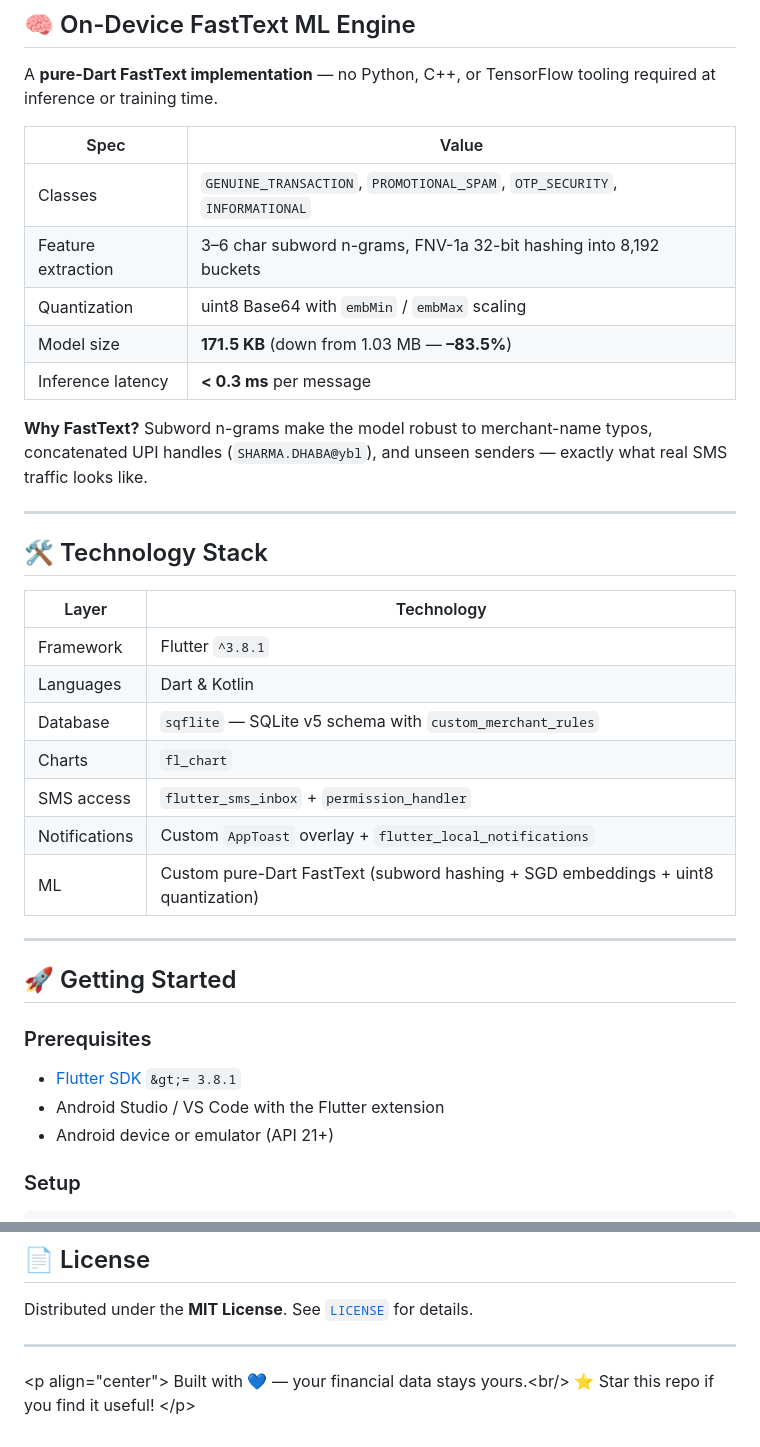
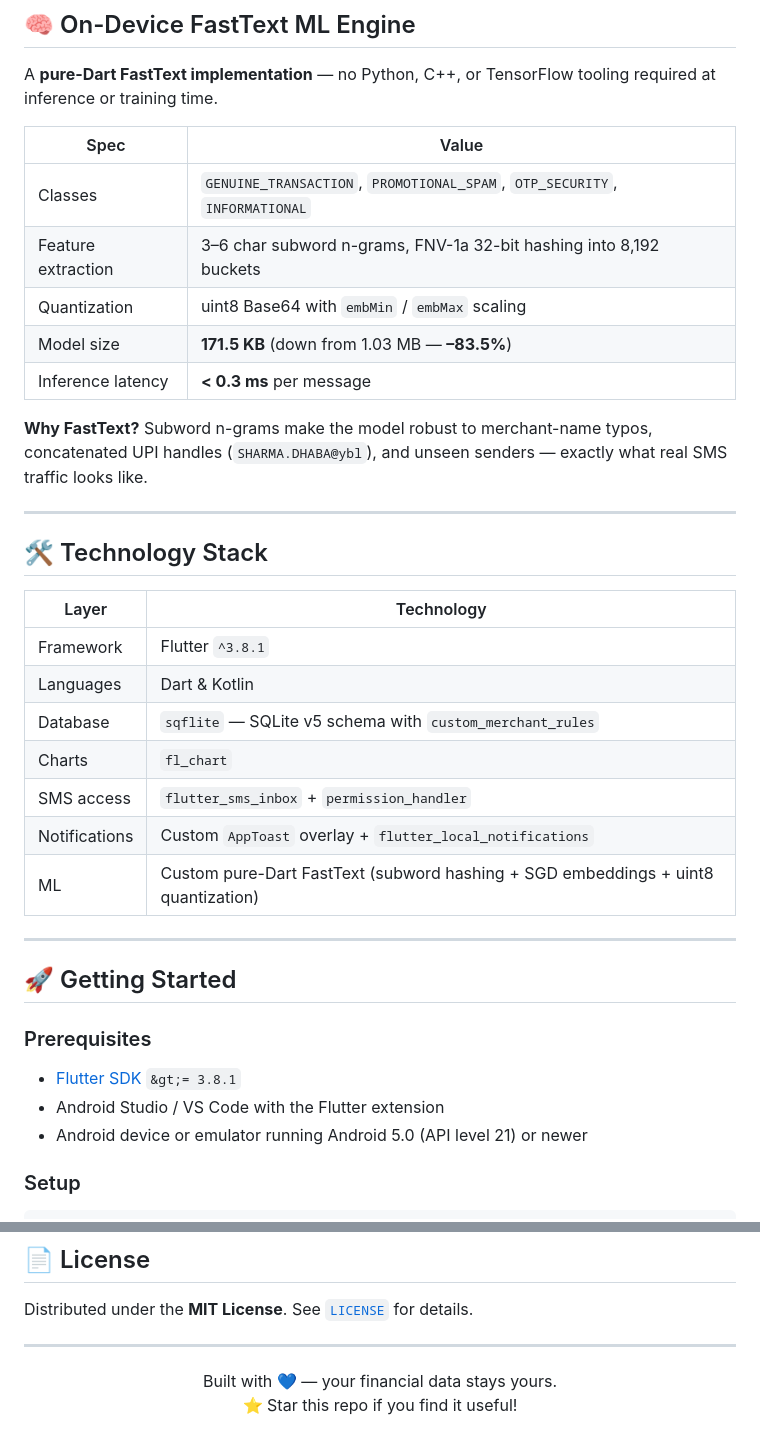
Before and after one commit to allwin-antony/Expense_tracker, a Markdown page: README.md, 2 parts joined by grey strips. GitHub-like rendering.

Commit message:
fix: correct formatting and grammar in README.md

```diff
--- a/README.md
+++ b/README.md
@@ -122,13 +128,13 @@ flowchart TD
 
 A **pure-Dart FastText implementation** — no Python, C++, or TensorFlow tooling required at inference or training time.
 
-| Spec | Value |
-|---|---|
-| Classes | `GENUINE_TRANSACTION`, `PROMOTIONAL_SPAM`, `OTP_SECURITY`, `INFORMATIONAL` |
-| Feature extraction | 3–6 char subword n-grams, FNV-1a 32-bit hashing into 8,192 buckets |
-| Quantization | uint8 Base64 with `embMin` / `embMax` scaling |
-| Model size | **171.5 KB** (down from 1.03 MB — **–83.5%**) |
-| Inference latency | **&lt; 0.3 ms** per message |
+| Spec               | Value                                                                      |
+| ------------------ | -------------------------------------------------------------------------- |
+| Classes            | `GENUINE_TRANSACTION`, `PROMOTIONAL_SPAM`, `OTP_SECURITY`, `INFORMATIONAL` |
+| Feature extraction | 3–6 char subword n-grams, FNV-1a 32-bit hashing into 8,192 buckets         |
+| Quantization       | uint8 Base64 with `embMin` / `embMax` scaling                              |
+| Model size         | **171.5 KB** (down from 1.03 MB — **–83.5%**)                              |
+| Inference latency  | **&lt; 0.3 ms** per message                                                |
 
 **Why FastText?** Subword n-grams make the model robust to merchant-name typos, concatenated UPI handles (`SHARMA.DHABA@ybl`), and unseen senders — exactly what real SMS traffic looks like.
 
@@ -136,15 +142,15 @@ A **pure-Dart FastText implementation** — no Python, C++, or TensorFlow toolin
 
 ## 🛠️ Technology Stack
 
-| Layer | Technology |
-|---|---|
-| Framework | Flutter `^3.8.1` |
-| Languages | Dart & Kotlin |
-| Database | `sqflite` — SQLite v5 schema with `custom_merchant_rules` |
-| Charts | `fl_chart` |
-| SMS access | `flutter_sms_inbox` + `permission_handler` |
-| Notifications | Custom `AppToast` overlay + `flutter_local_notifications` |
-| ML | Custom pure-Dart FastText (subword hashing + SGD embeddings + uint8 quantization) |
+| Layer         | Technology                                                                        |
+| ------------- | --------------------------------------------------------------------------------- |
+| Framework     | Flutter `^3.8.1`                                                                  |
+| Languages     | Dart & Kotlin                                                                     |
+| Database      | `sqflite` — SQLite v5 schema with `custom_merchant_rules`                         |
+| Charts        | `fl_chart`                                                                        |
+| SMS access    | `flutter_sms_inbox` + `permission_handler`                                        |
+| Notifications | Custom `AppToast` overlay + `flutter_local_notifications`                         |
+| ML            | Custom pure-Dart FastText (subword hashing + SGD embeddings + uint8 quantization) |
 
 ---
 
@@ -154,7 +160,7 @@ A **pure-Dart FastText implementation** — no Python, C++, or TensorFlow toolin
 
 - [Flutter SDK](https://docs.flutter.dev/get-started/install) `&gt;= 3.8.1`
 - Android Studio / VS Code with the Flutter extension
-- Android device or emulator (API 21+)
+- Android device or emulator running Android 5.0 (API level 21) or newer
 
 ### Setup
 
@@ -226,7 +232,7 @@ Distributed under the **MIT License**. See [`LICENSE`](LICENSE) for details.
 
 ---
 
-&lt;p align="center"&gt;
-  Built with 💙 — your financial data stays yours.&lt;br/&gt;
+<p align="center">
+  Built with 💙 — your financial data stays yours.<br>
   ⭐ Star this repo if you find it useful!
-&lt;/p&gt;
+</p>
```
Also changed, not shown: other parts of README.md (+43 -37 lines).
